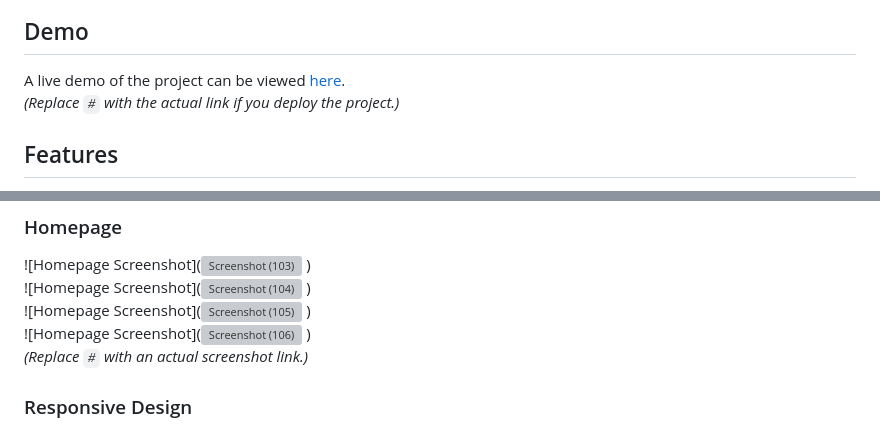
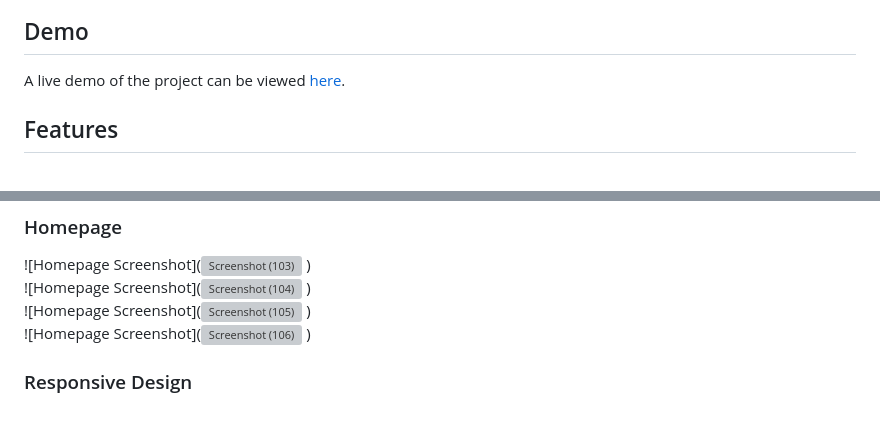
Before and after one commit to PK00044/Netflix_frontend_clone, a Markdown page: README.md, 2 parts joined by grey strips. Rendered like a GitHub page; grey boxes are pictures that could not be loaded.

```diff
--- a/README.md
+++ b/README.md
@@ -17,7 +17,6 @@ This repository contains the code for a Netflix frontend clone built using HTML
 ## Demo
 
 A live demo of the project can be viewed [here](https://netflix-frontend-clone-ten.vercel.app/).
-*(Replace `#` with the actual link if you deploy the project.)*
 
 ## Features
 
@@ -87,7 +86,6 @@ netflix-frontend-clone/
 )
 ![Homepage Screenshot](![Screenshot (106)](https://github.com/user-attachments/assets/e119c63e-53d3-4cbc-b55c-e046ca19ca83)
 )
-*(Replace `#` with an actual screenshot link.)*
 
 ### Responsive Design
 ![Responsive Screenshot](#)
```
Also changed, not shown: other parts of README.md (+1 -1 lines).
